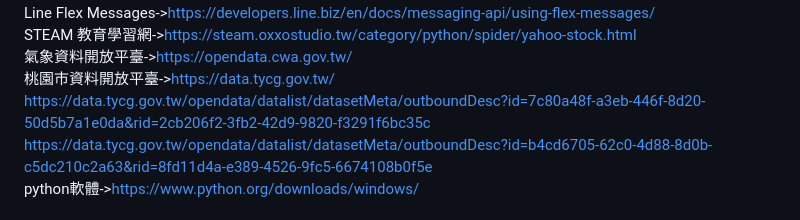
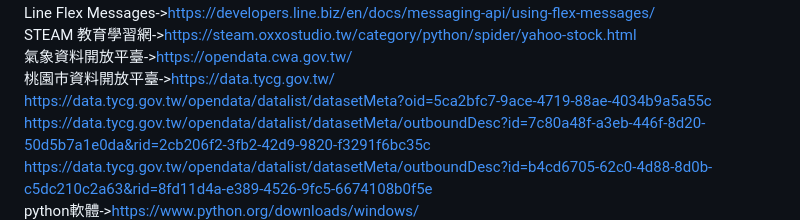
Before and after one commit to miyachun/0828, a Markdown page: README.md, the part around the change. Rendered like a GitHub page.

```diff
--- a/README.md
+++ b/README.md
@@ -71,6 +71,7 @@ Line Flex Messages->https://developers.line.biz/en/docs/messaging-api/using-flex
 STEAM 教育學習網->https://steam.oxxostudio.tw/category/python/spider/yahoo-stock.html
 氣象資料開放平臺->https://opendata.cwa.gov.tw/
 桃園市資料開放平臺->https://data.tycg.gov.tw/
+https://data.tycg.gov.tw/opendata/datalist/datasetMeta?oid=5ca2bfc7-9ace-4719-88ae-4034b9a5a55c
 https://data.tycg.gov.tw/opendata/datalist/datasetMeta/outboundDesc?id=7c80a48f-a3eb-446f-8d20-50d5b7a1e0da&rid=2cb206f2-3fb2-42d9-9820-f3291f6bc35c
 https://data.tycg.gov.tw/opendata/datalist/datasetMeta/outboundDesc?id=b4cd6705-62c0-4d88-8d0b-c5dc210c2a63&rid=8fd11d4a-e389-4526-9fc5-6674108b0f5e
 python軟體->https://www.python.org/downloads/windows/
```
